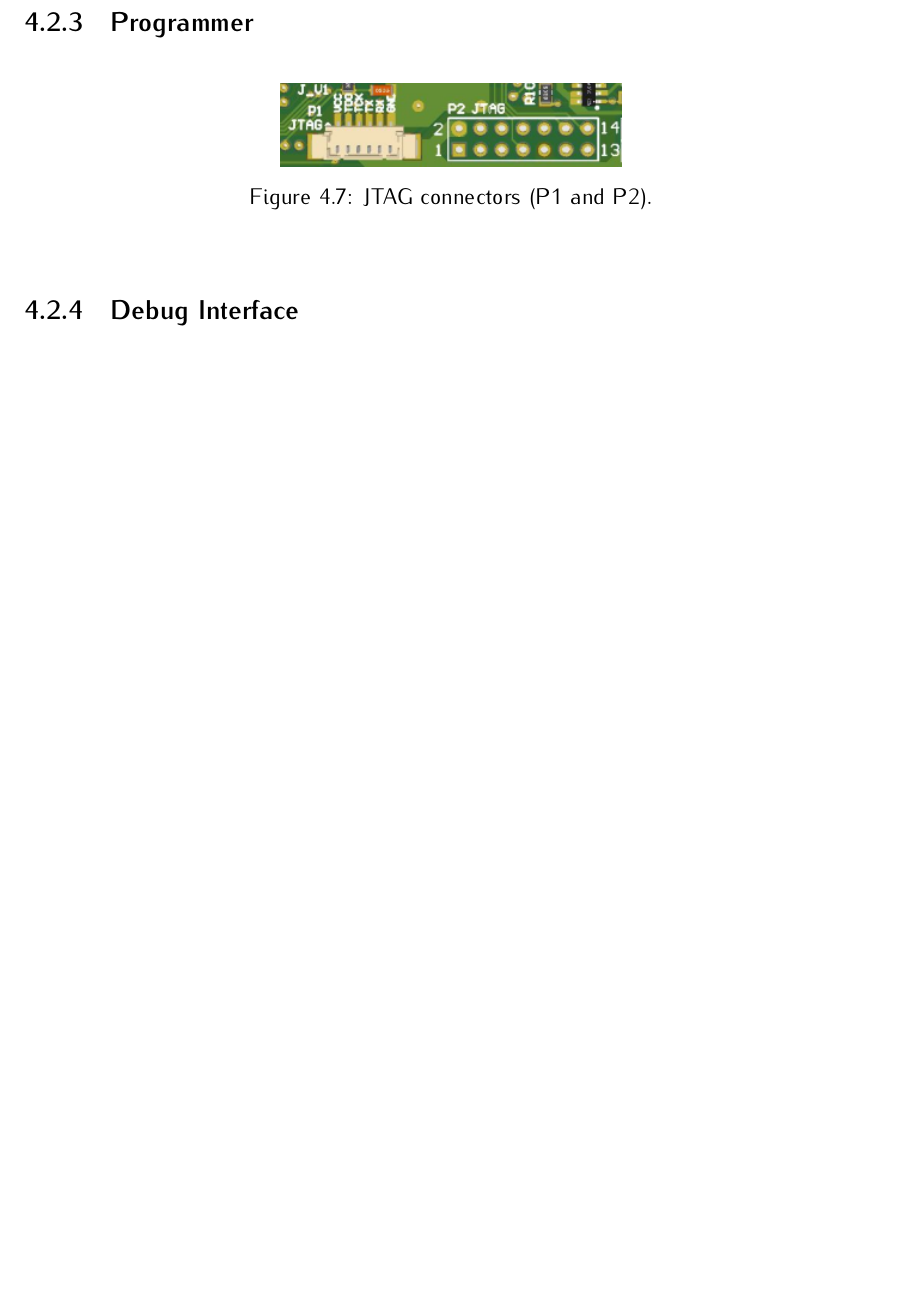
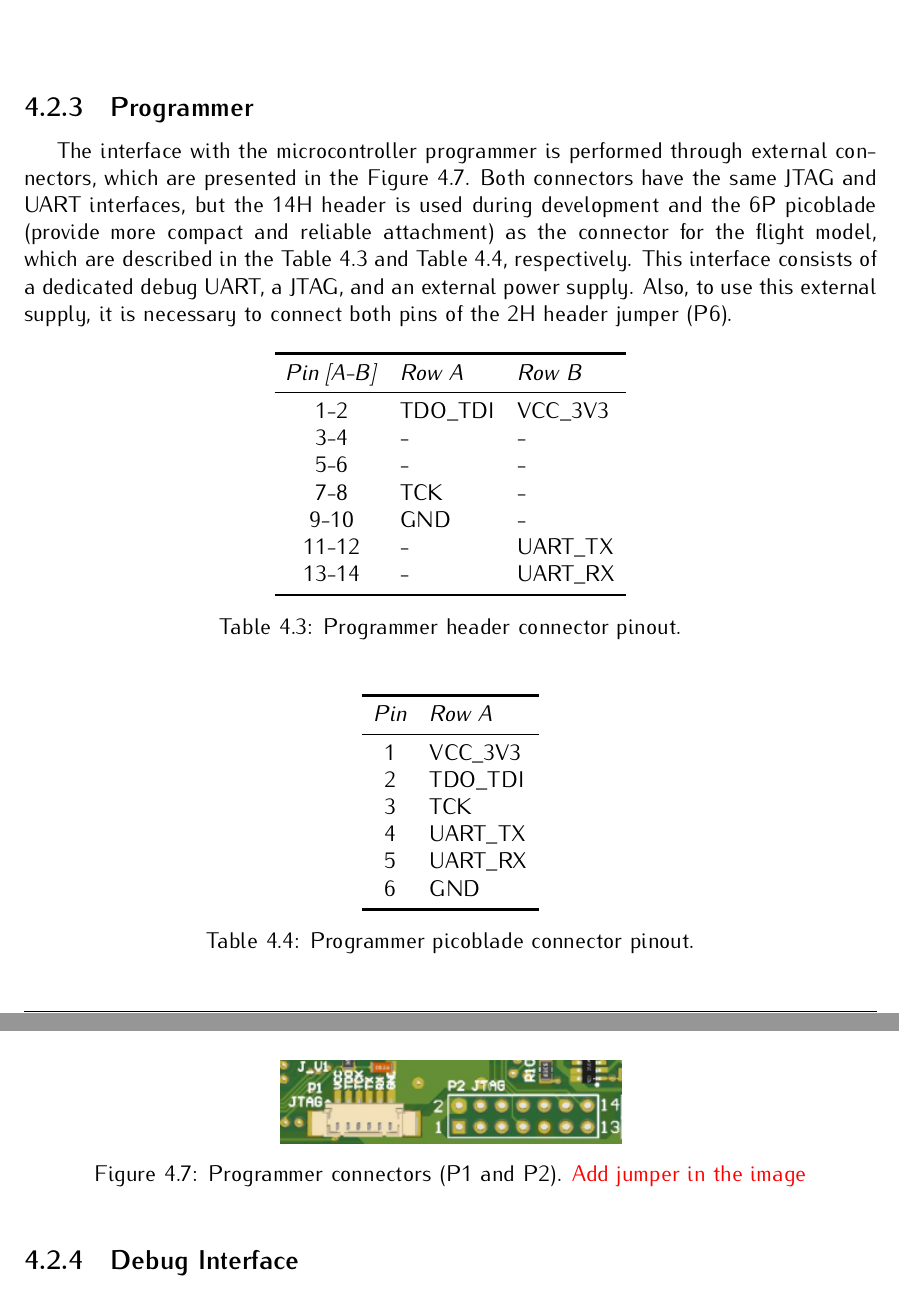
Before and after one commit to spacelab-ufsc/obdh2, a LaTeX book (doc/main.tex, which reads doc/chapters/hardware.tex): part of page 21 of 39 before the commit and two parts of pages 21 and 22 of 39 after it, the two joined at a grey line, cut so that both start at the same text, the shorter picture padded with empty space. Compiled offline with pdfLaTeX.

Commit message:
doc: hardware: Adding antenna and programmer connectors description #190

```diff
--- a/doc/chapters/hardware.tex
+++ b/doc/chapters/hardware.tex
@@ -131,10 +151,49 @@ The connector referred as PC-104 is a junction of two double row 28H headers (\t
 
 \subsection{Programmer}
 
+The interface with the microcontroller programmer is performed through external connectors, which are presented in the \autoref{fig:jtag-connectors}. Both connectors have the same JTAG and UART interfaces, but the 14H header is used during development and the 6P picoblade (provide more compact and reliable attachment) as the connector for the flight model, which are described in the \autoref{tab:jtag-header-connector-pins} and \autoref{tab:jtag-picoblade-connector-pins}, respectively. This interface consists of a dedicated debug UART, a JTAG, and an external power supply. Also, to use this external supply, it is necessary to connect both pins of the 2H header jumper (P6).
+
+\begin{table}[!h]
+    \centering
+    \begin{tabular}{cllll}
+        \toprule[1.5pt]
+        \textit{Pin [A-B]} & \textit{Row A} & \textit{Row B} \\
+        \midrule
+        1-2                & TDO\_TDI       & VCC\_3V3       \\
+        3-4                & -              & -              \\
+        5-6                & -              & -              \\
+        7-8                & TCK            & -              \\
+        9-10               & GND            & -              \\
+        11-12              & -              & UART\_TX       \\
+        13-14              & -              & UART\_RX       \\
+        \bottomrule[1.5pt]
+    \end{tabular}
+    \caption{Programmer header connector pinout.}
+    \label{tab:jtag-header-connector-pins}
+\end{table}
+
+\begin{table}[!h]
+    \centering
+    \begin{tabular}{cllll}
+        \toprule[1.5pt]
+        \textit{Pin} & \textit{Row A} \\
+        \midrule
+        1            & VCC\_3V3       \\
+        2            & TDO\_TDI       \\
+        3            & TCK            \\
+        4            & UART\_TX       \\
+        5            & UART\_RX       \\
+        6            & GND            \\
+        \bottomrule[1.5pt]
+    \end{tabular}
+    \caption{Programmer picoblade connector pinout.}
+    \label{tab:jtag-picoblade-connector-pins}
+\end{table}
+
 \begin{figure}[!ht]
     \begin{center}
         \includegraphics[width=0.4\textwidth]{figures/jtag-connector.png}
-        \caption{JTAG connectors (P1 and P2).}
+        \caption{Programmer connectors (P1 and P2). \textcolor{red}{Add jumper in the image}}
         \label{fig:jtag-connectors}
     \end{center}
 \end{figure}
```
Also changed, not shown: doc/chapters/hardware.tex (22 more changed lines).
